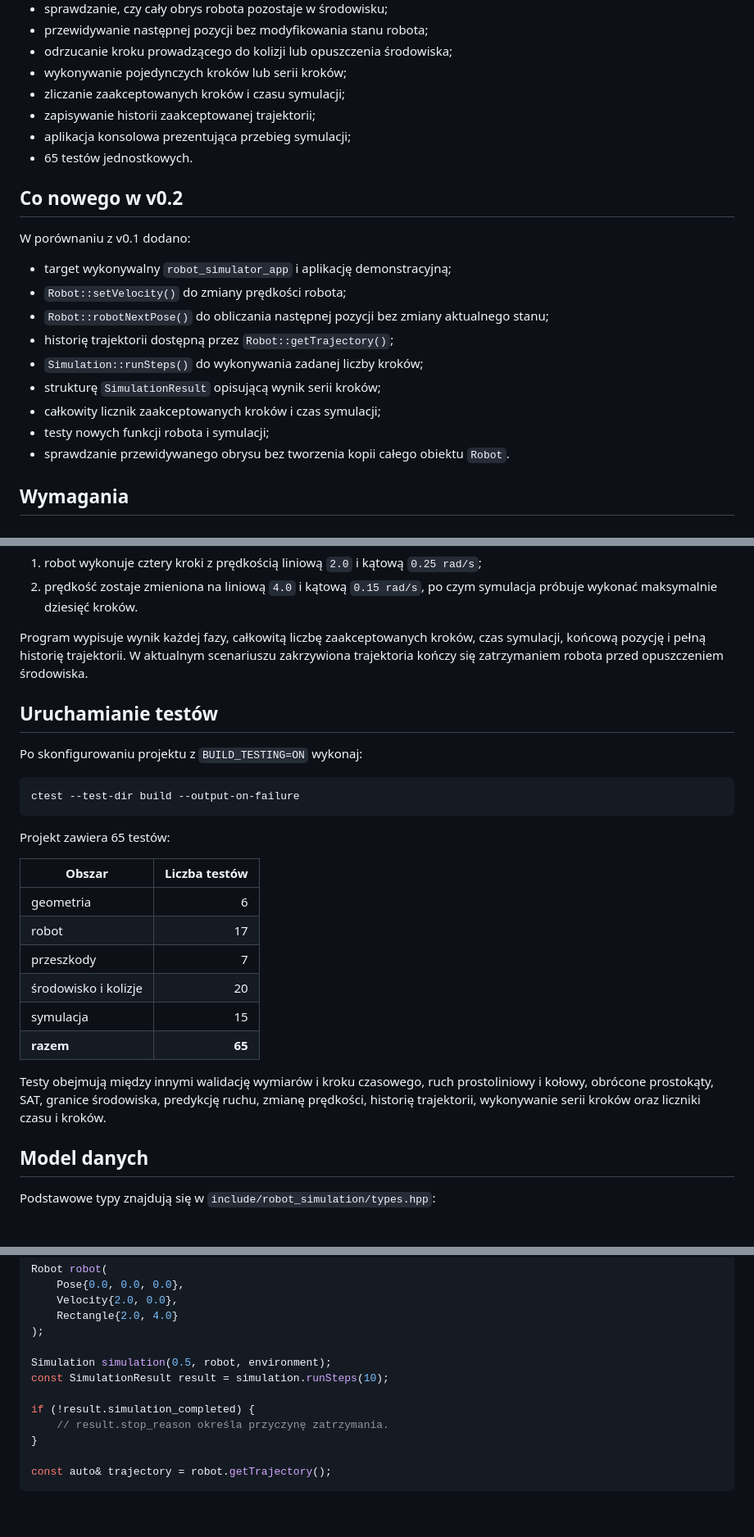
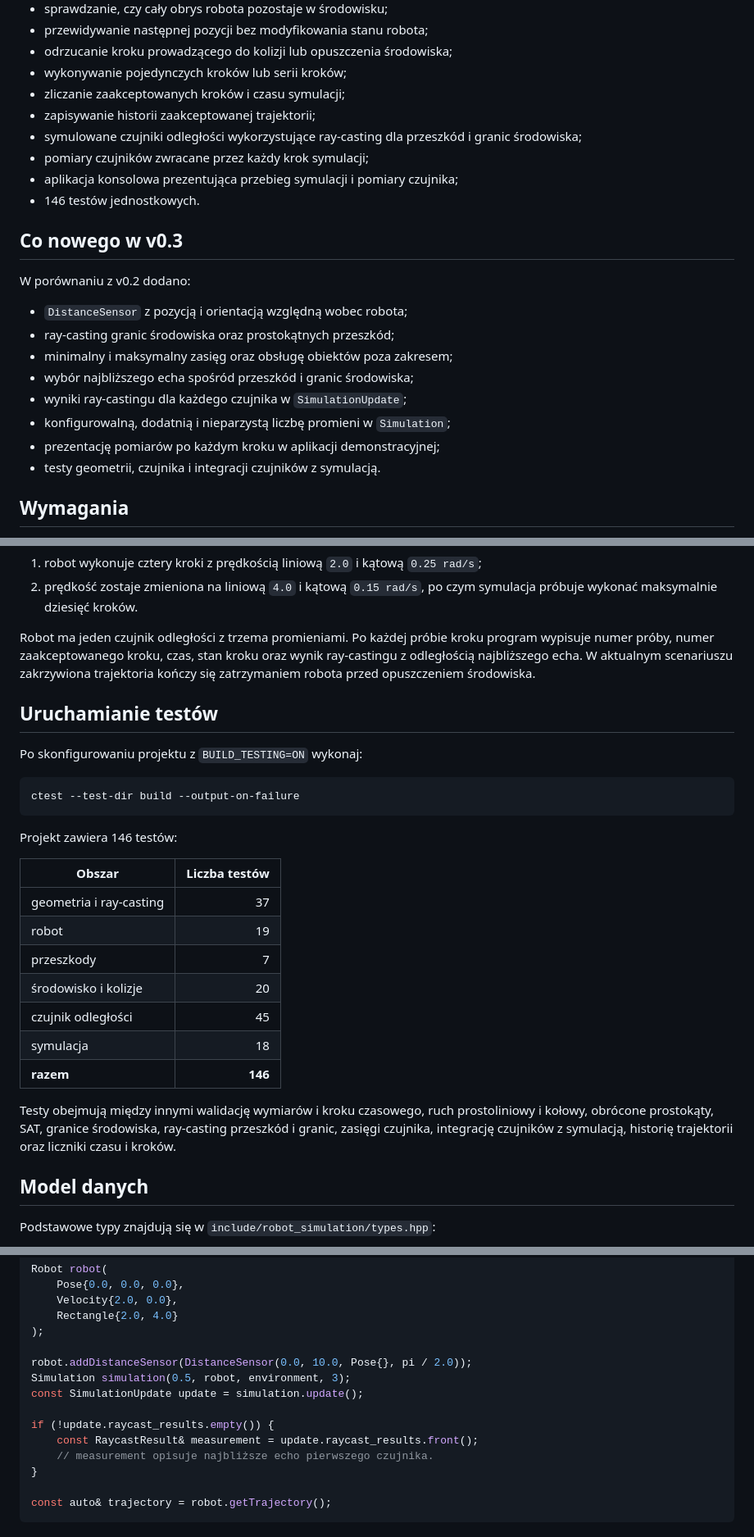
Before and after one commit to SlizDaniel/Robot-simulation, a Markdown page: README.md, 3 parts joined by grey strips. Shown at 82% size. GitHub-like rendering; blank space fills up the shorter version.

Commit message:
docs: document v0.3 distance sensing

````diff
--- a/README.md
+++ b/README.md
@@ -18,22 +18,23 @@ Projekt zawiera bibliotekę C++, aplikację demonstracyjną działającą w term
 - wykonywanie pojedynczych kroków lub serii kroków;
 - zliczanie zaakceptowanych kroków i czasu symulacji;
 - zapisywanie historii zaakceptowanej trajektorii;
-- aplikacja konsolowa prezentująca przebieg symulacji;
-- 65 testów jednostkowych.
+- symulowane czujniki odległości wykorzystujące ray-casting dla przeszkód i granic środowiska;
+- pomiary czujników zwracane przez każdy krok symulacji;
+- aplikacja konsolowa prezentująca przebieg symulacji i pomiary czujnika;
+- 146 testów jednostkowych.
 
-## Co nowego w v0.2
+## Co nowego w v0.3
 
-W porównaniu z v0.1 dodano:
+W porównaniu z v0.2 dodano:
 
-- target wykonywalny `robot_simulator_app` i aplikację demonstracyjną;
-- `Robot::setVelocity()` do zmiany prędkości robota;
-- `Robot::robotNextPose()` do obliczania następnej pozycji bez zmiany aktualnego stanu;
-- historię trajektorii dostępną przez `Robot::getTrajectory()`;
-- `Simulation::runSteps()` do wykonywania zadanej liczby kroków;
-- strukturę `SimulationResult` opisującą wynik serii kroków;
-- całkowity licznik zaakceptowanych kroków i czas symulacji;
-- testy nowych funkcji robota i symulacji;
-- sprawdzanie przewidywanego obrysu bez tworzenia kopii całego obiektu `Robot`.
+- `DistanceSensor` z pozycją i orientacją względną wobec robota;
+- ray-casting granic środowiska oraz prostokątnych przeszkód;
+- minimalny i maksymalny zasięg oraz obsługę obiektów poza zakresem;
+- wybór najbliższego echa spośród przeszkód i granic środowiska;
+- wyniki ray-castingu dla każdego czujnika w `SimulationUpdate`;
+- konfigurowalną, dodatnią i nieparzystą liczbę promieni w `Simulation`;
+- prezentację pomiarów po każdym kroku w aplikacji demonstracyjnej;
+- testy geometrii, czujnika i integracji czujników z symulacją.
 
 ## Wymagania
 
@@ -95,7 +96,7 @@ Demonstracja składa się z dwóch faz:
 1. robot wykonuje cztery kroki z prędkością liniową `2.0` i kątową `0.25 rad/s`;
 2. prędkość zostaje zmieniona na liniową `4.0` i kątową `0.15 rad/s`, po czym symulacja próbuje wykonać maksymalnie dziesięć kroków.
 
-Program wypisuje wynik każdej fazy, całkowitą liczbę zaakceptowanych kroków, czas symulacji, końcową pozycję i pełną historię trajektorii. W aktualnym scenariuszu zakrzywiona trajektoria kończy się zatrzymaniem robota przed opuszczeniem środowiska.
+Robot ma jeden czujnik odległości z trzema promieniami. Po każdej próbie kroku program wypisuje numer próby, numer zaakceptowanego kroku, czas, stan kroku oraz wynik ray-castingu z odległością najbliższego echa. W aktualnym scenariuszu zakrzywiona trajektoria kończy się zatrzymaniem robota przed opuszczeniem środowiska.
 
 ## Uruchamianie testów
 
@@ -105,18 +106,19 @@ Po skonfigurowaniu projektu z `BUILD_TESTING=ON` wykonaj:
 ctest --test-dir build --output-on-failure
 ```
 
-Projekt zawiera 65 testów:
+Projekt zawiera 146 testów:
 
 | Obszar | Liczba testów |
 | --- | ---: |
-| geometria | 6 |
-| robot | 17 |
+| geometria i ray-casting | 37 |
+| robot | 19 |
 | przeszkody | 7 |
 | środowisko i kolizje | 20 |
-| symulacja | 15 |
-| **razem** | **65** |
+| czujnik odległości | 45 |
+| symulacja | 18 |
+| **razem** | **146** |
 
-Testy obejmują między innymi walidację wymiarów i kroku czasowego, ruch prostoliniowy i kołowy, obrócone prostokąty, SAT, granice środowiska, predykcję ruchu, zmianę prędkości, historię trajektorii, wykonywanie serii kroków oraz liczniki czasu i kroków.
+Testy obejmują między innymi walidację wymiarów i kroku czasowego, ruch prostoliniowy i kołowy, obrócone prostokąty, SAT, granice środowiska, ray-casting przeszkód i granic, zasięgi czujnika, integrację czujników z symulacją, historię trajektorii oraz liczniki czasu i kroków.
 
 ## Model danych
 
@@ -298,11 +334,13 @@ Robot robot(
     Rectangle{2.0, 4.0}
 );
 
-Simulation simulation(0.5, robot, environment);
-const SimulationResult result = simulation.runSteps(10);
+robot.addDistanceSensor(DistanceSensor(0.0, 10.0, Pose{}, pi / 2.0));
+Simulation simulation(0.5, robot, environment, 3);
+const SimulationUpdate update = simulation.update();
 
-if (!result.simulation_completed) {
-    // result.stop_reason określa przyczynę zatrzymania.
+if (!update.raycast_results.empty()) {
+    const RaycastResult& measurement = update.raycast_results.front();
+    // measurement opisuje najbliższe echo pierwszego czujnika.
 }
 
 const auto& trajectory = robot.getTrajectory();
````
Also changed, not shown: other parts of README.md (+39 -3 lines).
